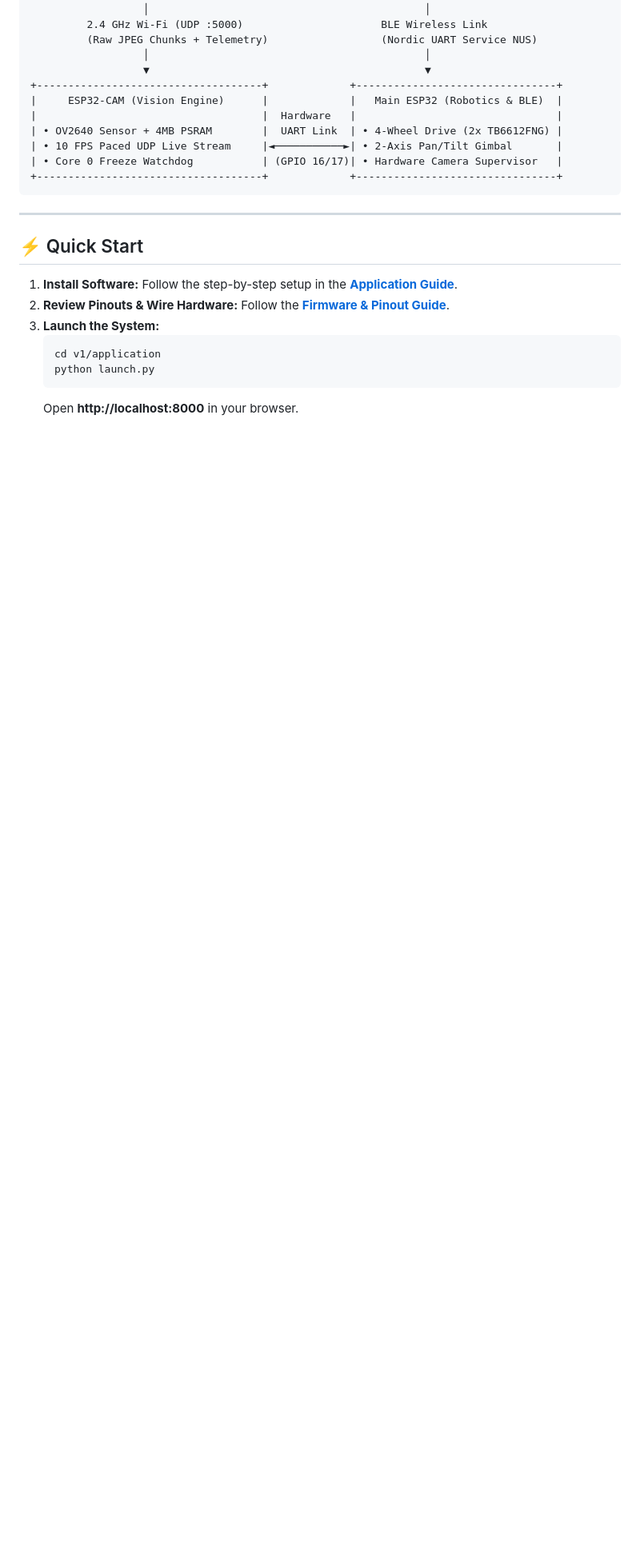
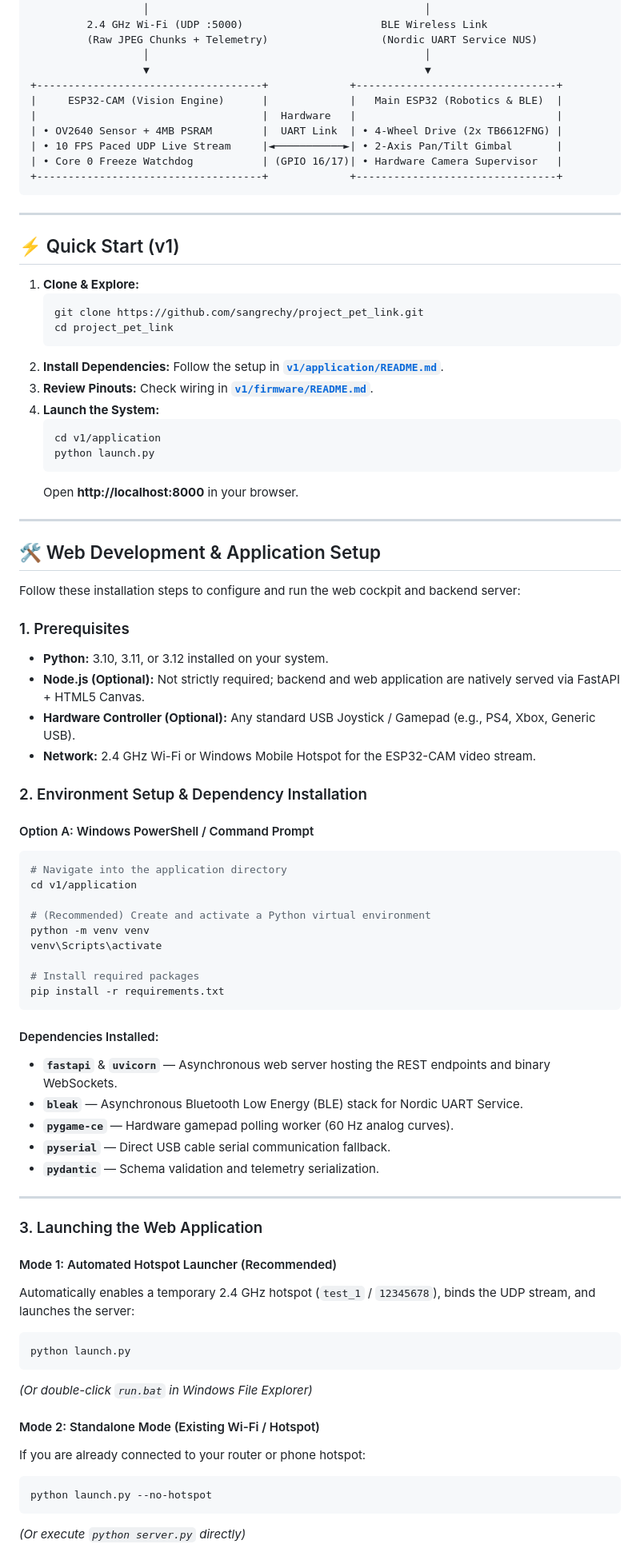
Before and after one commit to sangrechy/pet_link, a Markdown page: v1/README.md, the part around one of its changes. Shown at 80% size. Rendered like a GitHub page; blank space fills up the shorter version.

Commit message:
docs: refine root and v1 READMEs with AI pet vision and web development setup

````diff
--- a/v1/README.md
+++ b/v1/README.md
@@ -56,13 +54,71 @@
 
 ---
 
-## ⚡ Quick Start
+## ⚡ Quick Start (v1)
 
-1. **Install Software:** Follow the step-by-step setup in the [**Application Guide**](application/README.md).
-2. **Review Pinouts & Wire Hardware:** Follow the [**Firmware & Pinout Guide**](firmware/README.md).
-3. **Launch the System:**
+1. **Clone & Explore:**
+   ```bash
+   git clone https://github.com/sangrechy/project_pet_link.git
+   cd project_pet_link
+   ```
+2. **Install Dependencies:** Follow the setup in [**`v1/application/README.md`**](https://github.com/sangrechy/project_pet_link/blob/main/v1/application/README.md).
+3. **Review Pinouts:** Check wiring in [**`v1/firmware/README.md`**](https://github.com/sangrechy/project_pet_link/blob/main/v1/firmware/README.md).
+4. **Launch the System:**
    ```bash
    cd v1/application
    python launch.py
    ```
    Open **http://localhost:8000** in your browser.
+
+---
+
+## 🛠️ Web Development & Application Setup
+
+Follow these installation steps to configure and run the web cockpit and backend server:
+
+### 1. Prerequisites
+- **Python:** 3.10, 3.11, or 3.12 installed on your system.
+- **Node.js (Optional):** Not strictly required; backend and web application are natively served via FastAPI + HTML5 Canvas.
+- **Hardware Controller (Optional):** Any standard USB Joystick / Gamepad (e.g., PS4, Xbox, Generic USB).
+- **Network:** 2.4 GHz Wi-Fi or Windows Mobile Hotspot for the ESP32-CAM video stream.
+
+### 2. Environment Setup & Dependency Installation
+
+#### Option A: Windows PowerShell / Command Prompt
+```powershell
+# Navigate into the application directory
+cd v1/application
+
+# (Recommended) Create and activate a Python virtual environment
+python -m venv venv
+venv\Scripts\activate
+
+# Install required packages
+pip install -r requirements.txt
+```
+
+#### Dependencies Installed:
+- **`fastapi`** & **`uvicorn`** — Asynchronous web server hosting the REST endpoints and binary WebSockets.
+- **`bleak`** — Asynchronous Bluetooth Low Energy (BLE) stack for Nordic UART Service.
+- **`pygame-ce`** — Hardware gamepad polling worker (60 Hz analog curves).
+- **`pyserial`** — Direct USB cable serial communication fallback.
+- **`pydantic`** — Schema validation and telemetry serialization.
+
+---
+
+### 3. Launching the Web Application
+
+#### Mode 1: Automated Hotspot Launcher (Recommended)
+Automatically enables a temporary 2.4 GHz hotspot (`test_1` / `12345678`), binds the UDP stream, and launches the server:
+```powershell
+python launch.py
+```
+*(Or double-click `run.bat` in Windows File Explorer)*
+
+#### Mode 2: Standalone Mode (Existing Wi-Fi / Hotspot)
+If you are already connected to your router or phone hotspot:
+```powershell
+python launch.py --no-hotspot
+```
+*(Or execute `python server.py` directly)*
+
````
Also changed, not shown: other parts of v1/README.md (+44 -19 lines), README.md (+44 -47 lines), v1/application/README.md (+6 -3 lines).
